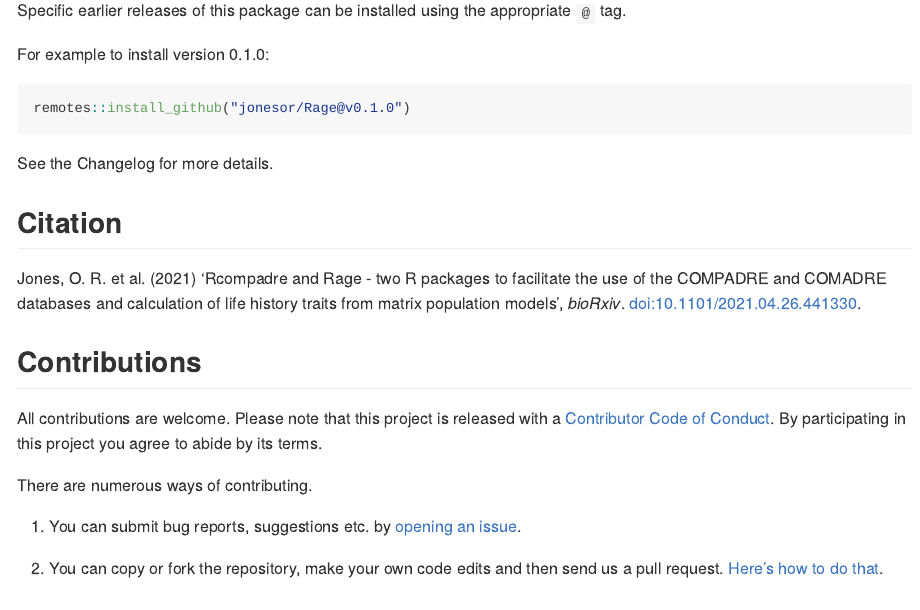
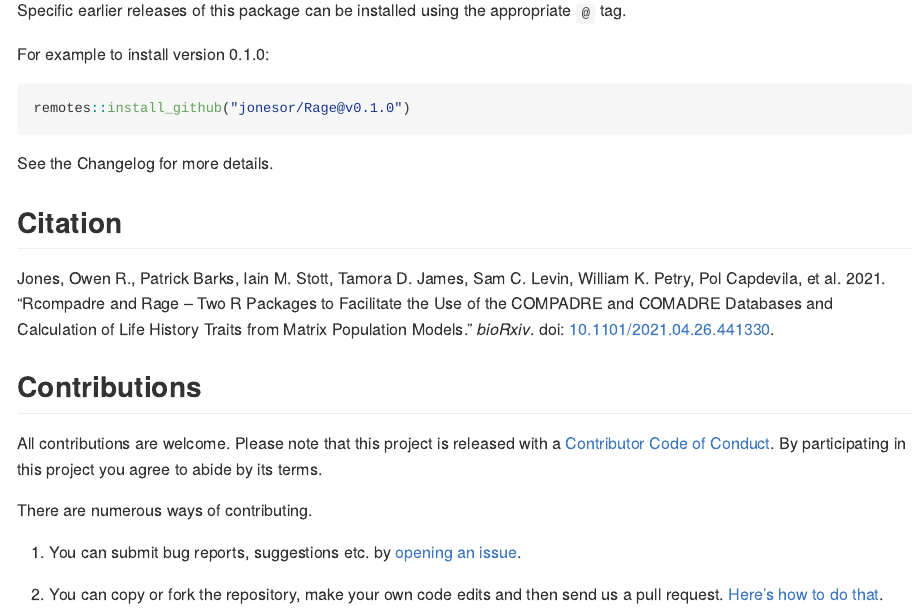
Before and after one commit to jonesor/Rage, an R Markdown document (README.Rmd): the page in a window 1100 px wide, from 6180 px down. The pictures show the output file README.md that the author committed with the source, drawn offline in the style of GitHub; badge pictures from the web are left out.

Commit message:
Fixed citation formatting in README

```diff
--- a/README.Rmd
+++ b/README.Rmd
@@ -268,7 +268,7 @@
 
 ## Citation
 
-Jones, O. R. et al. (2021) ‘Rcompadre and Rage - two R packages to facilitate the use of the COMPADRE and COMADRE databases and calculation of life history traits from matrix population models’, _bioRxiv_. <doi:10.1101/2021.04.26.441330>.
+Jones, Owen R., Patrick Barks, Iain M. Stott, Tamora D. James, Sam C. Levin, William K. Petry, Pol Capdevila, et al. 2021. “Rcompadre and Rage -- Two R Packages to Facilitate the Use of the COMPADRE and COMADRE Databases and Calculation of Life History Traits from Matrix Population Models.” _bioRxiv_. doi: [10.1101/2021.04.26.441330](https://doi.org/10.1101/2021.04.26.441330).
 
 ## Contributions
 
```
Also changed, not shown: README.md.
